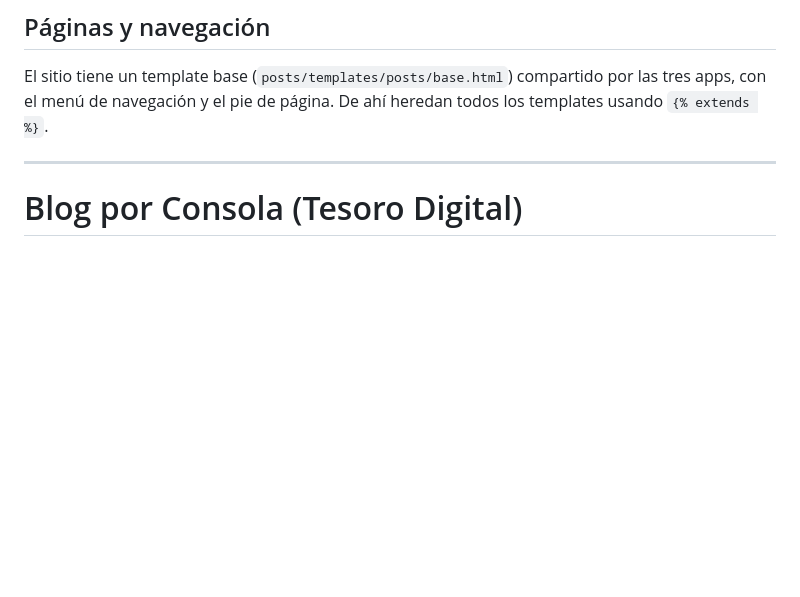
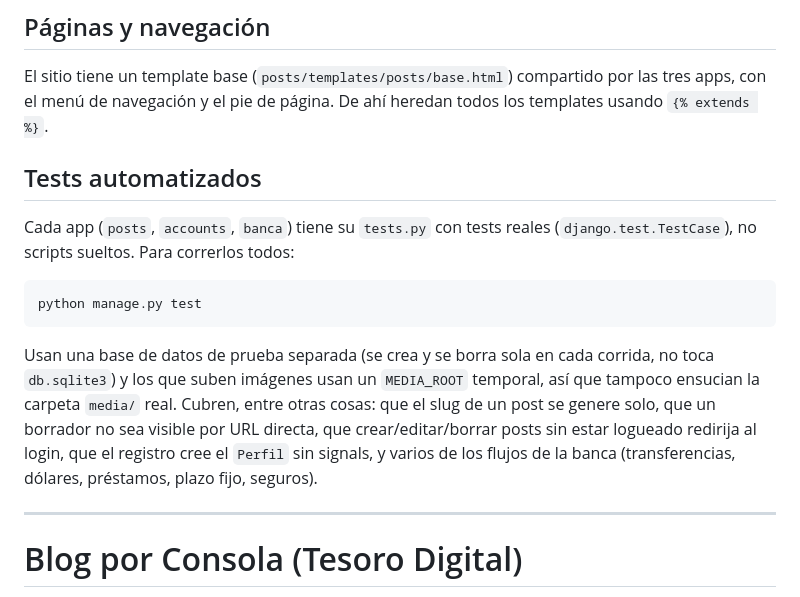
Before and after one commit to nicred562/blog-tesoro-digital-coder, a Markdown page: README.md, the part around the change. Drawn GitHub-style; blank space fills up the shorter version.

Commit message:
Documentar como correr los tests en el README

````diff
--- a/README.md
+++ b/README.md
@@ -162,6 +162,16 @@ blog_consola/
 
 El sitio tiene un template base (`posts/templates/posts/base.html`) compartido por las tres apps, con el menú de navegación y el pie de página. De ahí heredan todos los templates usando `{% extends %}`.
 
+## Tests automatizados
+
+Cada app (`posts`, `accounts`, `banca`) tiene su `tests.py` con tests reales (`django.test.TestCase`), no scripts sueltos. Para correrlos todos:
+
+```bash
+python manage.py test
+```
+
+Usan una base de datos de prueba separada (se crea y se borra sola en cada corrida, no toca `db.sqlite3`) y los que suben imágenes usan un `MEDIA_ROOT` temporal, así que tampoco ensucian la carpeta `media/` real. Cubren, entre otras cosas: que el slug de un post se genere solo, que un borrador no sea visible por URL directa, que crear/editar/borrar posts sin estar logueado redirija al login, que el registro cree el `Perfil` sin signals, y varios de los flujos de la banca (transferencias, dólares, préstamos, plazo fijo, seguros).
+
 ---
 
 # Blog por Consola (Tesoro Digital)
````
